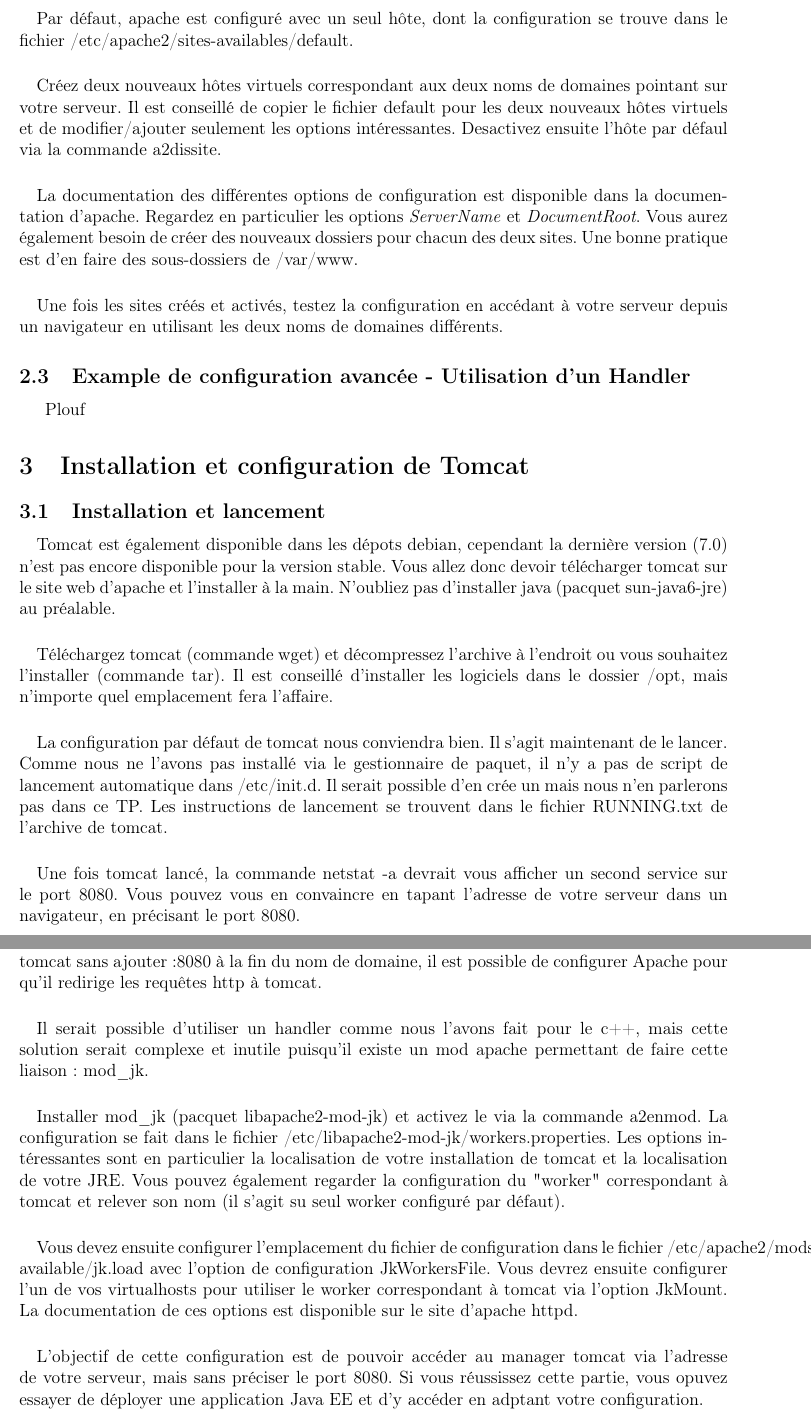
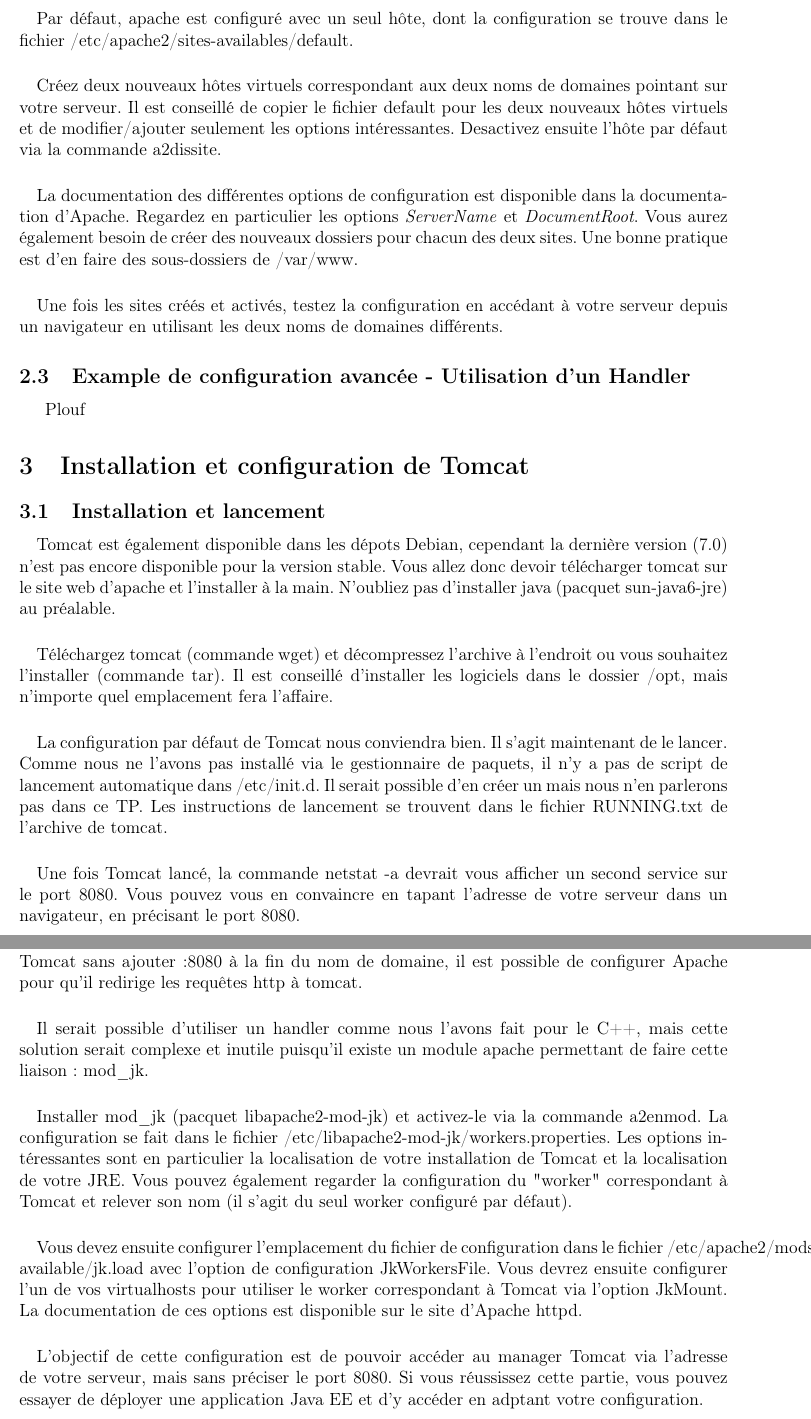
Before and after one commit to zakinster/dsfafs, a LaTeX document (tp/tp.tex): two parts of pages 2 and 3 of 3, joined at a grey line, cut so that both start at the same text. Compiled offline with pdfLaTeX.

Commit message:
Update tp/tp.tex

```diff
--- a/tp/tp.tex
+++ b/tp/tp.tex
@@ -72,10 +72,10 @@
 Par défaut, apache est configuré avec un seul hôte, dont la configuration se trouve dans le fichier /etc/apache2/sites-availables/default.
 
 \paragraph{}
-Créez deux nouveaux hôtes virtuels correspondant aux deux noms de domaines pointant sur votre serveur. Il est conseillé de copier le fichier default pour les deux nouveaux hôtes virtuels et de modifier/ajouter seulement les options intéressantes. Desactivez ensuite l'hôte par défaul via la commande a2dissite.
+Créez deux nouveaux hôtes virtuels correspondant aux deux noms de domaines pointant sur votre serveur. Il est conseillé de copier le fichier default pour les deux nouveaux hôtes virtuels et de modifier/ajouter seulement les options intéressantes. Desactivez ensuite l'hôte par défaut via la commande a2dissite.
 
 \paragraph{}
-La documentation des différentes options de configuration est disponible dans la documentation d'apache. Regardez en particulier les options \textit{ServerName} et \textit{DocumentRoot}. Vous aurez également besoin de créer des nouveaux dossiers pour chacun des deux sites. Une bonne pratique est d'en faire des sous-dossiers de /var/www.
+La documentation des différentes options de configuration est disponible dans la documentation d'Apache. Regardez en particulier les options \textit{ServerName} et \textit{DocumentRoot}. Vous aurez également besoin de créer des nouveaux dossiers pour chacun des deux sites. Une bonne pratique est d'en faire des sous-dossiers de /var/www.
 
 \paragraph{}
 Une fois les sites créés et activés, testez la configuration en accédant à votre serveur depuis un navigateur en utilisant les deux noms de domaines différents.
@@ -88,16 +88,16 @@
 \subsection{Installation et lancement}
 
 \paragraph{}
-Tomcat est également disponible dans les dépots debian, cependant la dernière version (7.0) n'est pas encore disponible pour la version stable. Vous allez donc devoir télécharger tomcat sur le site web d'apache et l'installer à la main. N'oubliez pas d'installer java (pacquet sun-java6-jre) au préalable.
+Tomcat est également disponible dans les dépots Debian, cependant la dernière version (7.0) n'est pas encore disponible pour la version stable. Vous allez donc devoir télécharger tomcat sur le site web d'apache et l'installer à la main. N'oubliez pas d'installer java (pacquet sun-java6-jre) au préalable.
 
 \paragraph{}
 Téléchargez tomcat (commande wget) et décompressez l'archive à l'endroit ou vous souhaitez l'installer (commande tar). Il est conseillé d'installer les logiciels dans le dossier /opt, mais n'importe quel emplacement fera l'affaire.
 
 \paragraph{}
-La configuration par défaut de tomcat nous conviendra bien. Il s'agit maintenant de le lancer. Comme nous ne l'avons pas installé via le gestionnaire de paquet, il n'y a pas de script de lancement automatique dans /etc/init.d. Il serait possible d'en crée un mais nous n'en parlerons pas dans ce TP. Les instructions de lancement se trouvent dans le fichier RUNNING.txt de l'archive de tomcat.
+La configuration par défaut de Tomcat nous conviendra bien. Il s'agit maintenant de le lancer. Comme nous ne l'avons pas installé via le gestionnaire de paquets, il n'y a pas de script de lancement automatique dans /etc/init.d. Il serait possible d'en créer un mais nous n'en parlerons pas dans ce TP. Les instructions de lancement se trouvent dans le fichier RUNNING.txt de l'archive de tomcat.
 
 \paragraph{}
-Une fois tomcat lancé, la commande netstat -a devrait vous afficher un second service sur le port 8080. Vous pouvez vous en convaincre en tapant l'adresse de votre serveur dans un navigateur, en précisant le port 8080.
+Une fois Tomcat lancé, la commande netstat -a devrait vous afficher un second service sur le port 8080. Vous pouvez vous en convaincre en tapant l'adresse de votre serveur dans un navigateur, en précisant le port 8080.
 
 \subsection{Configuration des droits}
 \paragraph{}
@@ -106,17 +106,17 @@
 \section{Liaison Apache/Tomcat}
 
 \paragraph{}
-Comme vous avez pu le constater, Tomcat écoute par défaut sur le port 8080. Il n'est pas possible de le faire écouter sur le port 80 car Apache écoute déjà sur ce port. Pour accéder à tomcat sans ajouter :8080 à la fin du nom de domaine, il est possible de configurer Apache pour qu'il redirige les requêtes http à tomcat.
+Comme vous avez pu le constater, Tomcat écoute par défaut sur le port 8080. Il n'est pas possible de le faire écouter sur le port 80 car Apache écoute déjà sur ce port. Pour accéder à Tomcat sans ajouter :8080 à la fin du nom de domaine, il est possible de configurer Apache pour qu'il redirige les requêtes http à tomcat.
 
 \paragraph{}
-Il serait possible d'utiliser un handler comme nous l'avons fait pour le c++, mais cette solution serait complexe et inutile puisqu'il existe un mod apache permettant de faire cette liaison : mod\_jk.
+Il serait possible d'utiliser un handler comme nous l'avons fait pour le C++, mais cette solution serait complexe et inutile puisqu'il existe un module apache permettant de faire cette liaison : mod\_jk.
 
 \paragraph{}
-Installer mod\_jk (pacquet libapache2-mod-jk) et activez le via la commande a2enmod. La configuration se fait dans le fichier /etc/libapache2-mod-jk/workers.properties. Les options intéressantes sont en particulier la localisation de votre installation de tomcat et la localisation de votre JRE. Vous pouvez également regarder la configuration du "worker" correspondant à tomcat et relever son nom (il s'agit su seul worker configuré par défaut).
+Installer mod\_jk (pacquet libapache2-mod-jk) et activez-le via la commande a2enmod. La configuration se fait dans le fichier /etc/libapache2-mod-jk/workers.properties. Les options intéressantes sont en particulier la localisation de votre installation de Tomcat et la localisation de votre JRE. Vous pouvez également regarder la configuration du "worker" correspondant à Tomcat et relever son nom (il s'agit du seul worker configuré par défaut).
 
 \paragraph{}
-Vous devez ensuite configurer l'emplacement du fichier de configuration dans le fichier /etc/apache2/mods-available/jk.load avec l'option de configuration JkWorkersFile. Vous devrez ensuite configurer l'un de vos virtualhosts pour utiliser le worker correspondant à tomcat via l'option JkMount. La documentation de ces options est disponible sur le site d'apache httpd.
+Vous devez ensuite configurer l'emplacement du fichier de configuration dans le fichier /etc/apache2/mods-available/jk.load avec l'option de configuration JkWorkersFile. Vous devrez ensuite configurer l'un de vos virtualhosts pour utiliser le worker correspondant à Tomcat via l'option JkMount. La documentation de ces options est disponible sur le site d'Apache httpd.
 
 \paragraph{}
-L'objectif de cette configuration est de pouvoir accéder au manager tomcat via l'adresse de votre serveur, mais sans préciser le port 8080. Si vous réussissez cette partie, vous opuvez essayer de déployer une application Java EE et d'y accéder en adptant votre configuration.
+L'objectif de cette configuration est de pouvoir accéder au manager Tomcat via l'adresse de votre serveur, mais sans préciser le port 8080. Si vous réussissez cette partie, vous pouvez essayer de déployer une application Java EE et d'y accéder en adptant votre configuration.
 \end{document}
```
Also changed, not shown: tp/tp.tex (6 more changed lines).
